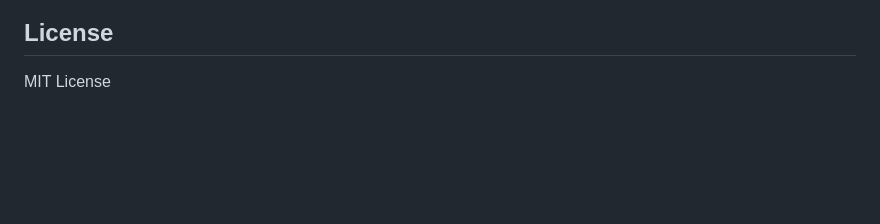
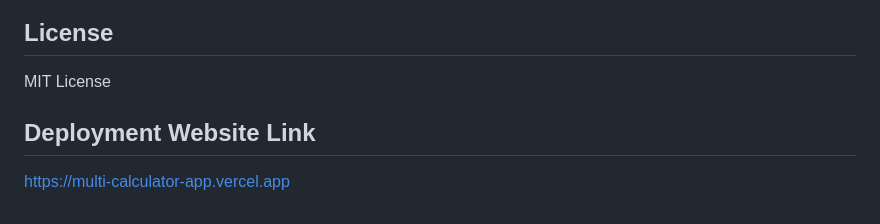
Before and after one commit to Sandunethmini/Multi-Calculator, a Markdown page: README.md, the part around the change. Drawn GitHub-style; blank space fills up the shorter version.

```diff
--- a/README.md
+++ b/README.md
@@ -131,3 +131,7 @@ npm run build
 ## License
 
 MIT License
+
+## Deployment Website Link
+
+https://multi-calculator-app.vercel.app
```
